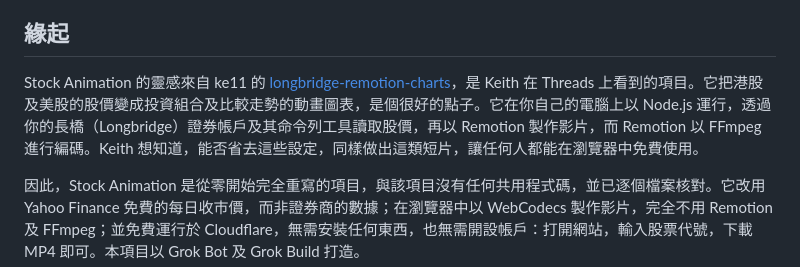
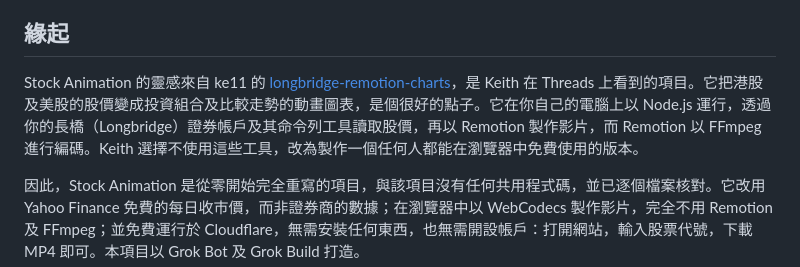
Before and after one commit to alphyleung-hub/stock-animation-ca, a Markdown page: README.zh-Hant.md, the part around the change. Rendered like a GitHub page.

```diff
--- a/README.zh-Hant.md
+++ b/README.zh-Hant.md
@@ -42,7 +42,7 @@ Stock Animation 把一隻股票的每日收市價變成一段動畫走勢圖。
 
 ## 緣起
 
-Stock Animation 的靈感來自 ke11 的 [longbridge-remotion-charts](https://github.com/ke11/longbridge-remotion-charts)，是 Keith 在 Threads 上看到的項目。它把港股及美股的股價變成投資組合及比較走勢的動畫圖表，是個很好的點子。它在你自己的電腦上以 Node.js 運行，透過你的長橋（Longbridge）證券帳戶及其命令列工具讀取股價，再以 Remotion 製作影片，而 Remotion 以 FFmpeg 進行編碼。Keith 想知道，能否省去這些設定，同樣做出這類短片，讓任何人都能在瀏覽器中免費使用。
+Stock Animation 的靈感來自 ke11 的 [longbridge-remotion-charts](https://github.com/ke11/longbridge-remotion-charts)，是 Keith 在 Threads 上看到的項目。它把港股及美股的股價變成投資組合及比較走勢的動畫圖表，是個很好的點子。它在你自己的電腦上以 Node.js 運行，透過你的長橋（Longbridge）證券帳戶及其命令列工具讀取股價，再以 Remotion 製作影片，而 Remotion 以 FFmpeg 進行編碼。Keith 選擇不使用這些工具，改為製作一個任何人都能在瀏覽器中免費使用的版本。
 
 因此，Stock Animation 是從零開始完全重寫的項目，與該項目沒有任何共用程式碼，並已逐個檔案核對。它改用 Yahoo Finance 免費的每日收市價，而非證券商的數據；在瀏覽器中以 WebCodecs 製作影片，完全不用 Remotion 及 FFmpeg；並免費運行於 Cloudflare，無需安裝任何東西，也無需開設帳戶：打開網站，輸入股票代號，下載 MP4 即可。本項目以 Grok Bot 及 Grok Build 打造。
 
```
Also changed, not shown: README.md (+1 -1 lines).
